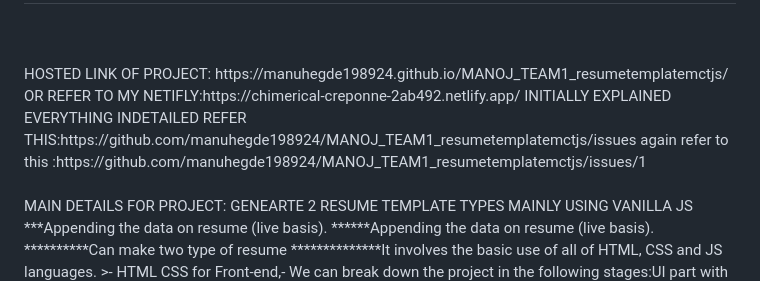
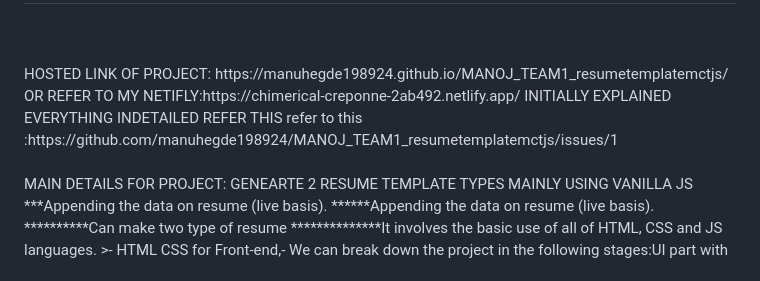
Before and after one commit to manuhegde198924/MANOJ_TEAM1_resumetemplatemctjs, a Markdown page: README.md, the part around the change. Drawn GitHub-style.

```diff
--- a/README.md
+++ b/README.md
@@ -5,8 +5,7 @@
 <br>
 HOSTED LINK OF PROJECT: https://manuhegde198924.github.io/MANOJ_TEAM1_resumetemplatemctjs/
 OR REFER TO MY NETIFLY:https://chimerical-creponne-2ab492.netlify.app/
-INITIALLY EXPLAINED EVERYTHING INDETAILED REFER THIS:https://github.com/manuhegde198924/MANOJ_TEAM1_resumetemplatemctjs/issues
-again refer to this :https://github.com/manuhegde198924/MANOJ_TEAM1_resumetemplatemctjs/issues/1
+INITIALLY EXPLAINED EVERYTHING INDETAILED REFER THIS refer to this :https://github.com/manuhegde198924/MANOJ_TEAM1_resumetemplatemctjs/issues/1
 <br>
 <br>
 MAIN DETAILS FOR PROJECT: GENEARTE 2 RESUME TEMPLATE TYPES MAINLY USING VANILLA JS
```
